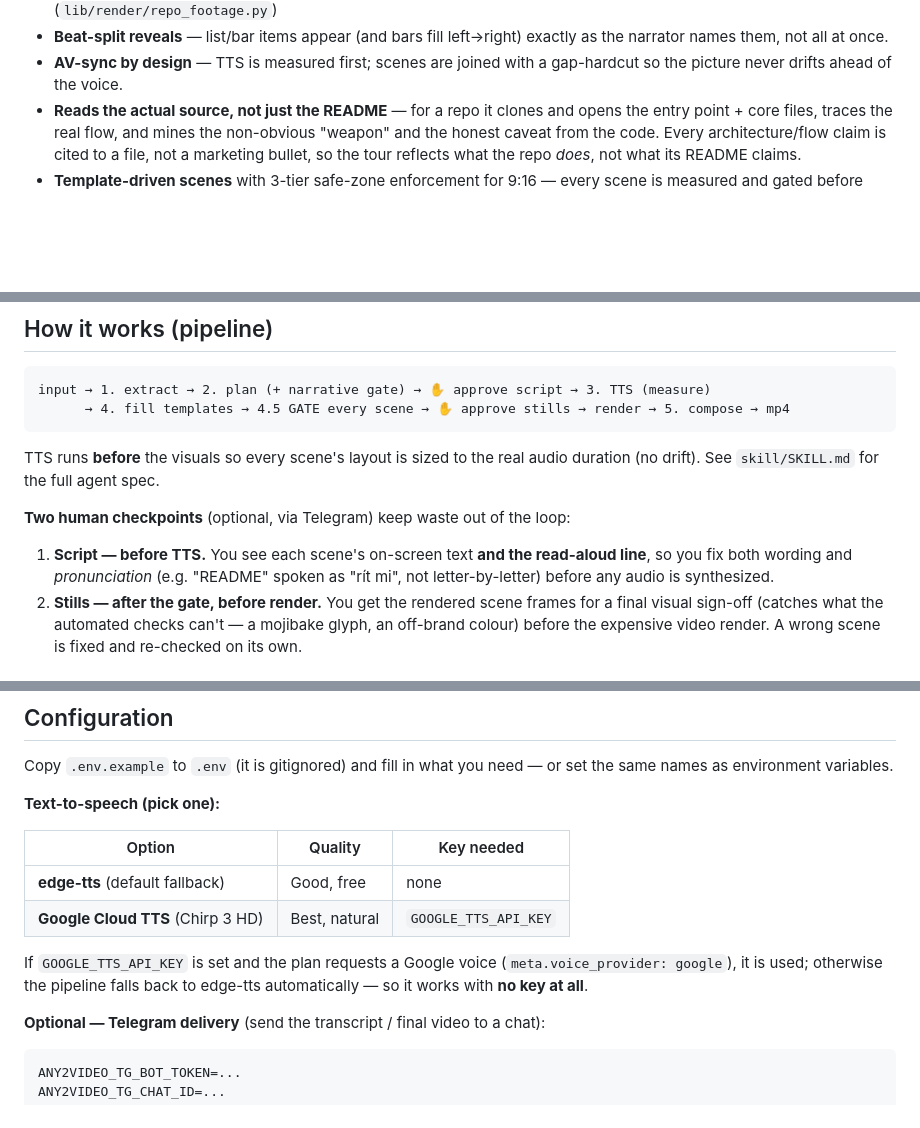
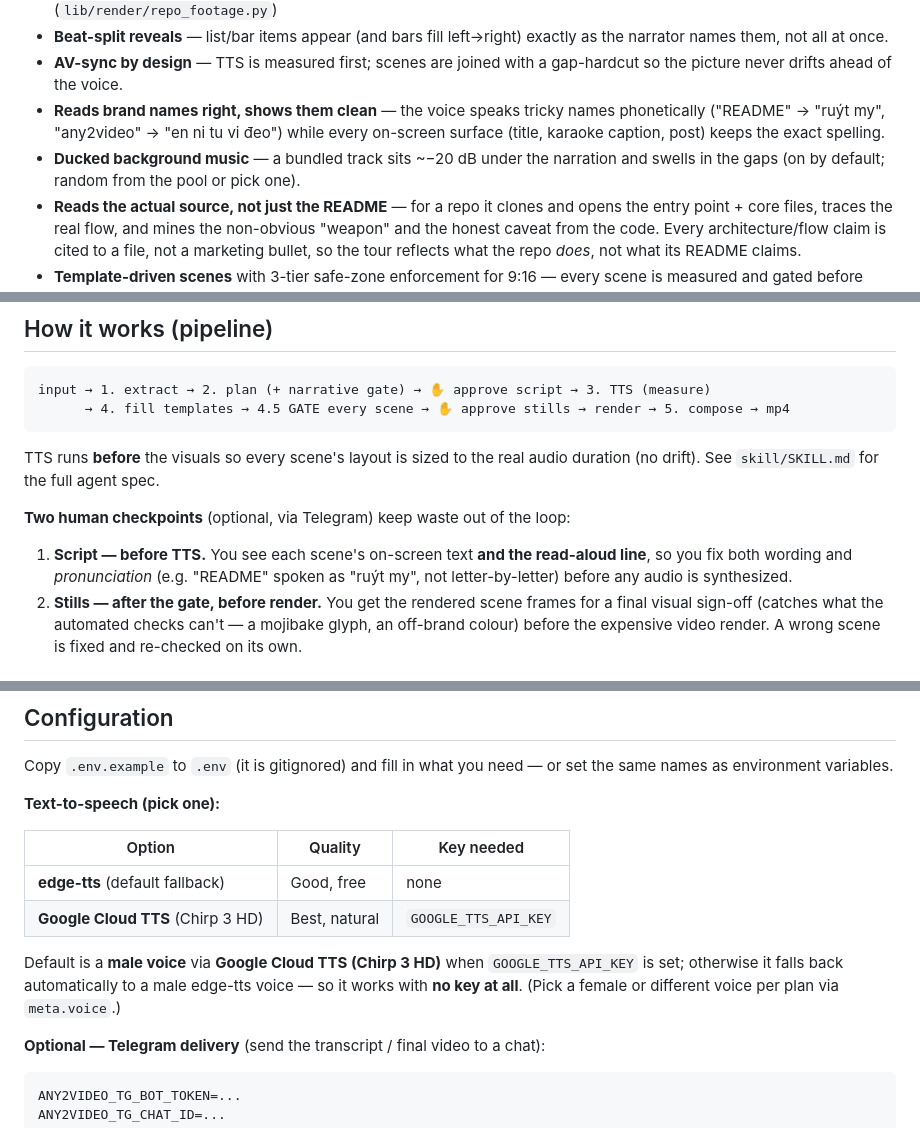
Before and after one commit to chanktb/any2video, a Markdown page: README.md, 3 parts joined by grey strips. GitHub-like rendering; blank space fills up the shorter version.

Commit message:
README: sync all recent changes (pronunciation display-vs-voice, ducked BGM, male voice default, --duration)
- Add "reads brand names right, shows them clean" + "ducked background music" to the
  professional-features list.
- Fix stale pronunciation example (README → "ruýt my").
- TTS section: note the default male voice (Google Chirp3 HD, edge-tts fallback).
- Usage: mention `--duration` (target length ±10s); add background music to the repo layout.

Co-Authored-By: Claude Opus 4.8 (1M context) <noreply@anthropic.com>

```diff
--- a/README.md
+++ b/README.md
@@ -25,6 +25,11 @@ repo-tour Shorts — see `skill/references/reference-video-teardown.md`):
   as the narrator names them, not all at once.
 - **AV-sync by design** — TTS is measured first; scenes are joined with a
   gap-hardcut so the picture never drifts ahead of the voice.
+- **Reads brand names right, shows them clean** — the voice speaks tricky names
+  phonetically ("README" → "ruýt my", "any2video" → "en ni tu vi đeo") while every
+  on-screen surface (title, karaoke caption, post) keeps the exact spelling.
+- **Ducked background music** — a bundled track sits ~−20 dB under the narration and
+  swells in the gaps (on by default; random from the pool or pick one).
 - **Reads the actual source, not just the README** — for a repo it clones and opens the
   entry point + core files, traces the real flow, and mines the non-obvious "weapon" and
   the honest caveat from the code. Every architecture/flow claim is cited to a file, not a
@@ -45,7 +50,7 @@ audio duration (no drift). See `skill/SKILL.md` for the full agent spec.
 **Two human checkpoints** (optional, via Telegram) keep waste out of the loop:
 
 1. **Script — before TTS.** You see each scene's on-screen text **and the read-aloud
-   line**, so you fix both wording and *pronunciation* (e.g. "README" spoken as "rít mi",
+   line**, so you fix both wording and *pronunciation* (e.g. "README" spoken as "ruýt my",
    not letter-by-letter) before any audio is synthesized.
 2. **Stills — after the gate, before render.** You get the rendered scene frames for a
    final visual sign-off (catches what the automated checks can't — a mojibake glyph, an
@@ -100,9 +105,9 @@ set the same names as environment variables.
 | **edge-tts** (default fallback) | Good, free | none |
 | **Google Cloud TTS** (Chirp 3 HD) | Best, natural | `GOOGLE_TTS_API_KEY` |
 
-If `GOOGLE_TTS_API_KEY` is set and the plan requests a Google voice
-(`meta.voice_provider: google`), it is used; otherwise the pipeline falls back to
-edge-tts automatically — so it works with **no key at all**.
+Default is a **male voice** via **Google Cloud TTS (Chirp 3 HD)** when `GOOGLE_TTS_API_KEY`
+is set; otherwise it falls back automatically to a male edge-tts voice — so it works with
+**no key at all**. (Pick a female or different voice per plan via `meta.voice`.)
 
 **Optional — Telegram delivery** (send the transcript / final video to a chat):
 
```
Also changed, not shown: other parts of README.md (+2 -2 lines).
